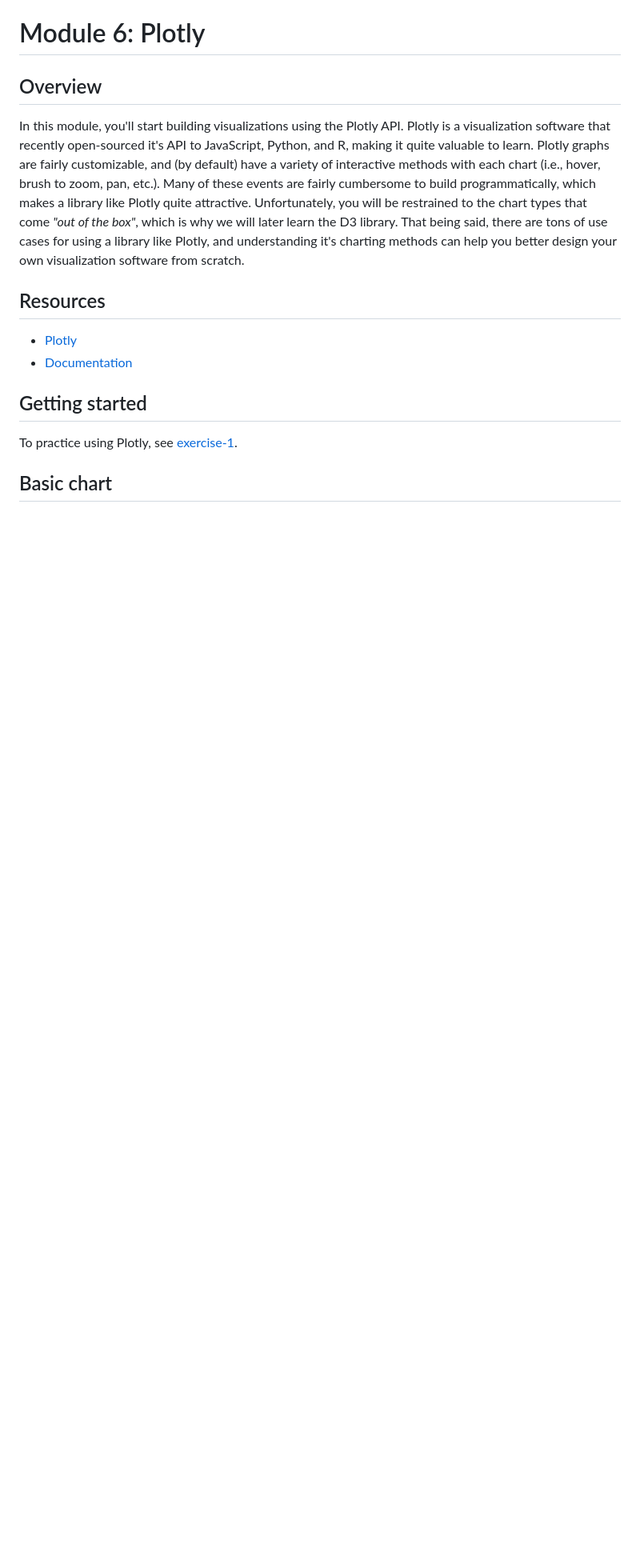
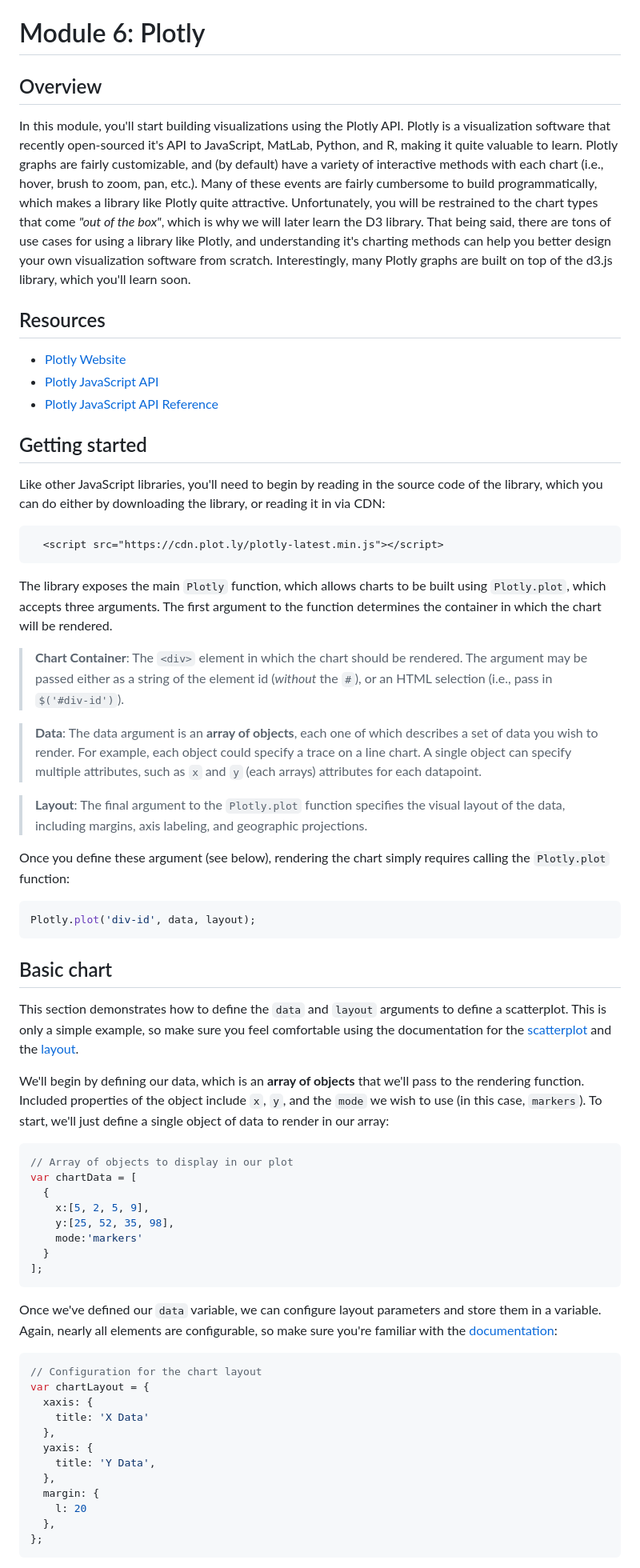
Before and after one commit to INFO-474/m6-plotly, a Markdown page: README.md, the part around the change printed below. Shown: that part at 80% size. Drawn GitHub-style; blank space fills up the shorter version.

````diff
--- a/README.md
+++ b/README.md
@@ -1,7 +1,7 @@
 # Module 6: Plotly
 
 ## Overview
-In this module, you'll start building visualizations using the Plotly API. Plotly is a visualization software that recently open-sourced it's API to JavaScript, Python, and R, making it quite valuable to learn. Plotly graphs are fairly customizable, and (by default) have a variety of interactive methods with each chart (i.e., hover, brush to zoom, pan, etc.). Many of these events are fairly cumbersome to build programmatically, which makes a library like Plotly quite attractive. Unfortunately, you will be restrained to the chart types that come _"out of the box"_, which is why we will later learn the D3 library. That being said, there are tons of use cases for using a library like Plotly, and understanding it's charting methods can help you better design your own visualization software from scratch.
+In this module, you'll start building visualizations using the Plotly API. Plotly is a visualization software that recently open-sourced it's API to JavaScript, MatLab, Python, and R, making it quite valuable to learn. Plotly graphs are fairly customizable, and (by default) have a variety of interactive methods with each chart (i.e., hover, brush to zoom, pan, etc.). Many of these events are fairly cumbersome to build programmatically, which makes a library like Plotly quite attractive. Unfortunately, you will be restrained to the chart types that come _"out of the box"_, which is why we will later learn the D3 library. That being said, there are tons of use cases for using a library like Plotly, and understanding it's charting methods can help you better design your own visualization software from scratch. Interestingly, many Plotly graphs are built on top of the d3.js library, which you'll learn soon.
 
 <!-- START doctoc -->
 
@@ -9,11 +9,61 @@ In this module, you'll start building visualizations using the Plotly API. Plotl
 
 ## Resources
 
-- [Plotly](website)
-- [Documentation](website)
+- [Plotly Website](https://plot.ly/)
+- [Plotly JavaScript API](https://plot.ly/javascript/)
+- [Plotly JavaScript API Reference](https://plot.ly/javascript/reference/)
 
 ## Getting started
+Like other JavaScript libraries, you'll need to begin by reading in the source code of the library, which you can do either by downloading the library, or reading it in via CDN:
+
+```html
+  <script src="https://cdn.plot.ly/plotly-latest.min.js"></script>
+```
+
+The library exposes the main `Plotly` function, which allows charts to be built using `Plotly.plot`, which accepts three arguments. The first argument to the function determines the container in which the chart will be rendered.
+
+>**Chart Container**: The `<div>` element in which the chart should be rendered. The argument may be passed either as a string of the element id (_without_ the `#`), or an HTML selection (i.e., pass in `$('#div-id')`).
+
+>**Data**: The data argument is an **array of objects**, each one of which describes a set of data you wish to render. For example, each object could specify a trace on a line chart. A single object can specify multiple attributes, such as `x` and `y` (each arrays) attributes for each datapoint.
+
+>**Layout**: The final argument to the `Plotly.plot` function specifies the visual layout of the data, including margins, axis labeling, and geographic projections.
 
 
-To practice using Plotly, see [exercise-1](exercise-1).
+Once you define these argument (see below), rendering the chart simply requires calling the `Plotly.plot` function:
+
+```javascript
+Plotly.plot('div-id', data, layout);
+```
 ## Basic chart
+This section demonstrates how to define the `data` and `layout` arguments to define a scatterplot. This is only a simple example, so make sure you feel comfortable using the documentation for the [scatterplot](https://plot.ly/javascript/reference/#scatter) and the [layout](https://plot.ly/javascript/reference/#layout).
+
+We'll begin by defining our data, which is an **array of objects** that we'll pass to the rendering function. Included properties of the object include `x`, `y`, and the `mode` we wish to use (in this case, `markers`). To start, we'll just define a single object of data to render in our array:
+
+```javascript
+// Array of objects to display in our plot
+var chartData = [
+  {
+    x:[5, 2, 5, 9],
+    y:[25, 52, 35, 98],
+    mode:'markers'
+  }
+];
+```
+
+Once we've defined our `data` variable, we can configure layout parameters and store them in a variable. Again, nearly all elements are configurable, so make sure you're familiar with the [documentation](https://plot.ly/javascript/reference/#layout):
+
+```javascript
+// Configuration for the chart layout
+var chartLayout = {
+  xaxis: {
+    title: 'X Data'
+  },
+  yaxis: {
+    title: 'Y Data',
+  },
+  margin: {
+    l: 20
+  },
+};
+```
+
````
Also changed, not shown: other parts of README.md (+8 -0 lines), exercise-1/README.md (+8 -5 lines), exercise-1/imgs/complete.png, 7 other files.
